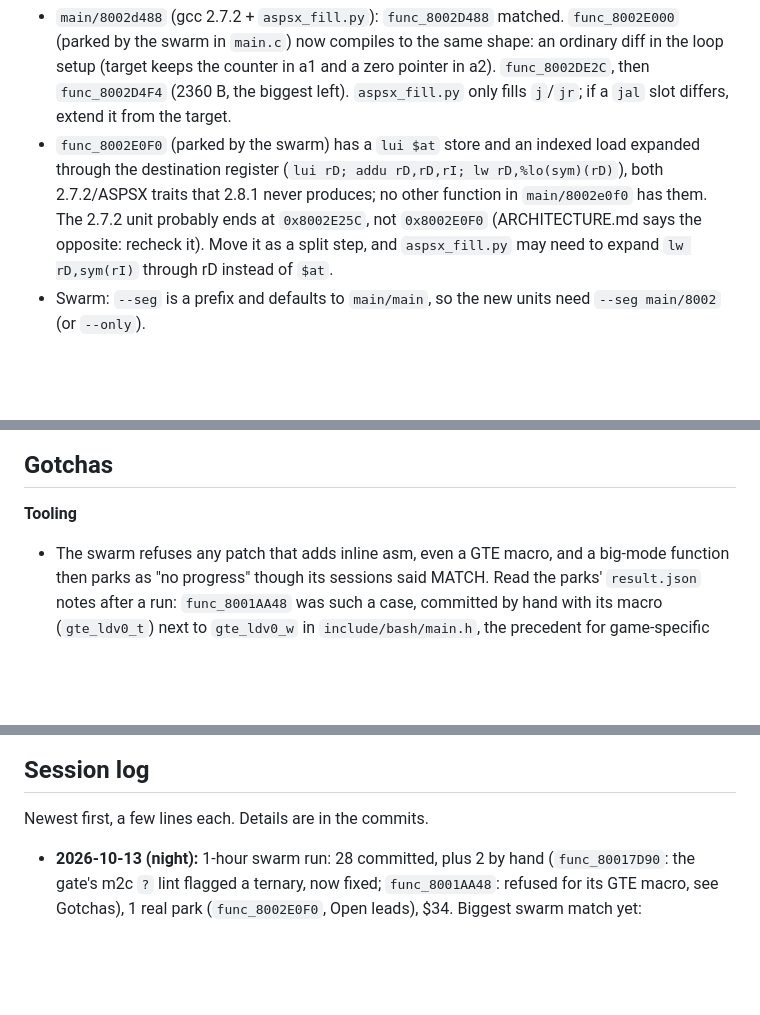
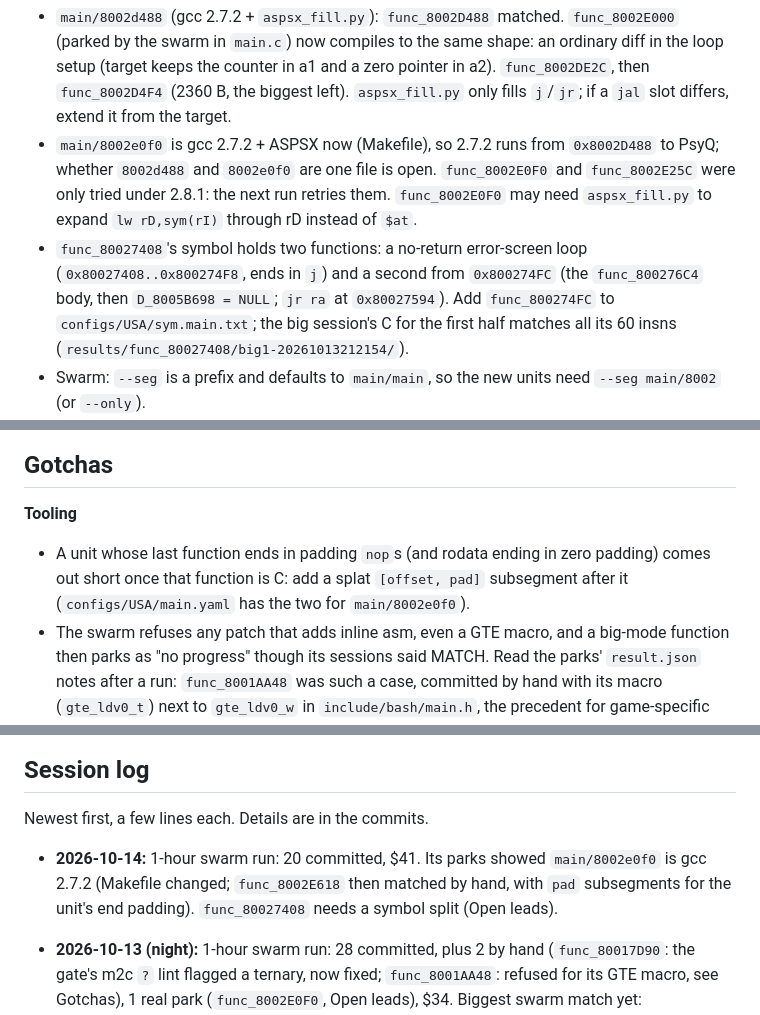
Before and after one commit to jake-r-r-w/crash_bash_decomp, a Markdown page: docs/AGENT_LOG.md, 3 parts joined by grey strips. Drawn GitHub-style; blank space fills up the shorter version.

Commit message:
Agent log: second evening run, 8002e0f0 is 2.7.2
Co-Authored-By: Claude Opus 5.5 <noreply@anthropic.com>

```diff
--- a/docs/AGENT_LOG.md
+++ b/docs/AGENT_LOG.md
@@ -93,13 +93,17 @@ Other:
   and a zero pointer in a2). `func_8002DE2C`, then `func_8002D4F4` (2360 B,
   the biggest left). `aspsx_fill.py` only fills `j`/`jr`; if a `jal` slot
   differs, extend it from the target.
-- `func_8002E0F0` (parked by the swarm) has a `lui $at` store and an indexed
-  load expanded through the destination register (`lui rD; addu rD,rD,rI;
-  lw rD,%lo(sym)(rD)`), both 2.7.2/ASPSX traits that 2.8.1 never produces;
-  no other function in `main/8002e0f0` has them. The 2.7.2 unit probably
-  ends at `0x8002E25C`, not `0x8002E0F0` (ARCHITECTURE.md says the
-  opposite: recheck it). Move it as a split step, and `aspsx_fill.py` may
-  need to expand `lw rD,sym(rI)` through rD instead of `$at`.
+- `main/8002e0f0` is gcc 2.7.2 + ASPSX now (Makefile), so 2.7.2 runs from
+  `0x8002D488` to PsyQ; whether `8002d488` and `8002e0f0` are one file is
+  open. `func_8002E0F0` and `func_8002E25C` were only tried under 2.8.1:
+  the next run retries them. `func_8002E0F0` may need `aspsx_fill.py` to
+  expand `lw rD,sym(rI)` through rD instead of `$at`.
+- `func_80027408`'s symbol holds two functions: a no-return error-screen
+  loop (`0x80027408..0x800274F8`, ends in `j`) and a second from
+  `0x800274FC` (the `func_800276C4` body, then `D_8005B698 = NULL`; `jr ra`
+  at `0x80027594`). Add `func_800274FC` to `configs/USA/sym.main.txt`; the
+  big session's C for the first half matches all its 60 insns
+  (`results/func_80027408/big1-20261013212154/`).
 - Swarm: `--seg` is a prefix and defaults to `main/main`, so the new units
   need `--seg main/8002` (or `--only`).
 - Heap: `D_8004E0F0` is a `Heap` now. Its +0x10 is the deferred-free list
@@ -128,6 +132,10 @@ Other:
 ## Gotchas
 
 **Tooling**
+- A unit whose last function ends in padding `nop`s (and rodata ending in
+  zero padding) comes out short once that function is C: add a splat
+  `[offset, pad]` subsegment after it (`configs/USA/main.yaml` has the two
+  for `main/8002e0f0`).
 - The swarm refuses any patch that adds inline asm, even a GTE macro, and a
   big-mode function then parks as "no progress" though its sessions said
   MATCH. Read the parks' `result.json` notes after a run: `func_8001AA48`
@@ -233,6 +241,10 @@ offset. Most-called functions:
 
 Newest first, a few lines each. Details are in the commits.
 
+- **2026-10-14:** 1-hour swarm run: 20 committed, $41. Its parks showed
+  `main/8002e0f0` is gcc 2.7.2 (Makefile changed; `func_8002E618` then
+  matched by hand, with `pad` subsegments for the unit's end padding).
+  `func_80027408` needs a symbol split (Open leads).
 - **2026-10-13 (night):** 1-hour swarm run: 28 committed, plus 2 by hand
   (`func_80017D90`: the gate's m2c `?` lint flagged a ternary, now fixed;
   `func_8001AA48`: refused for its GTE macro, see Gotchas), 1 real park
```
Also changed, not shown: other parts of docs/AGENT_LOG.md (+1 -1 lines).
